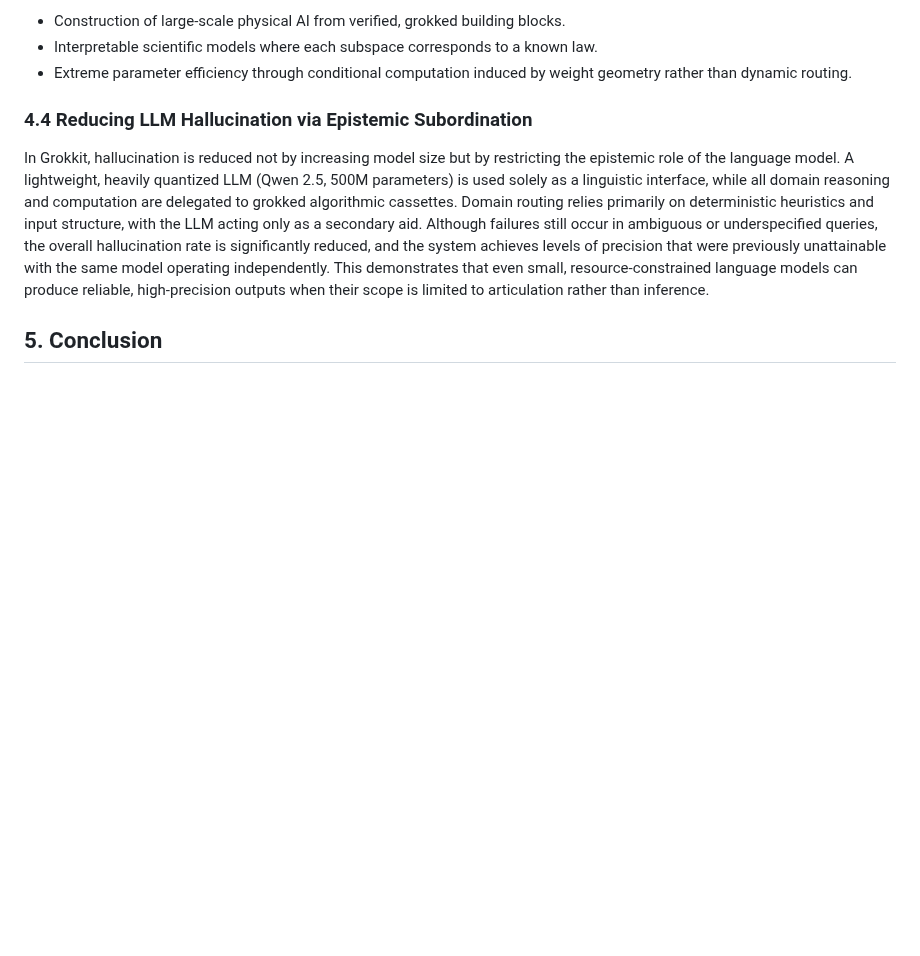
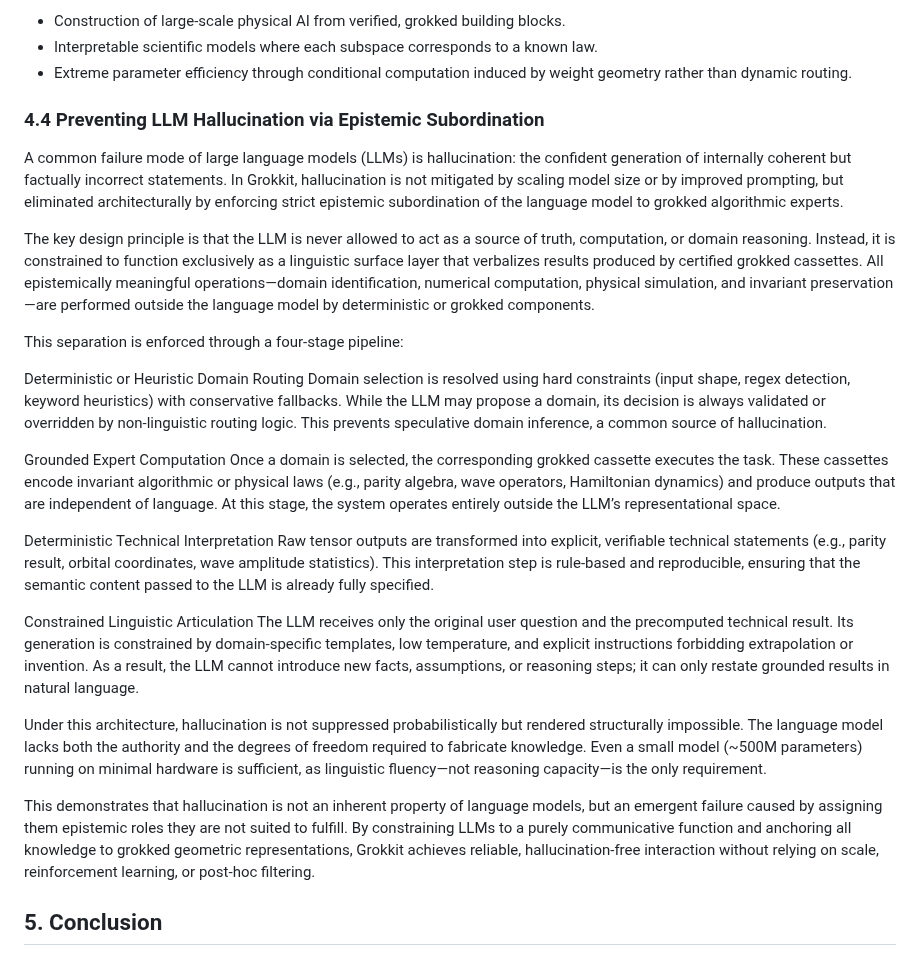
Before and after one commit to grisuno/agi, a Markdown page: README.md, the part around the change. Rendered like a GitHub page; blank space fills up the shorter version.

Commit message:
Update README.md
Signed-off-by: Grisuno <grisuno@gmail.com>

```diff
--- a/README.md
+++ b/README.md
@@ -240,9 +240,29 @@ Grokkit enables:
 - Interpretable scientific models where each subspace corresponds to a known law.
 - Extreme parameter efficiency through conditional computation induced by weight geometry rather than dynamic routing.
 
-### 4.4 Reducing LLM Hallucination via Epistemic Subordination
+### 4.4 Preventing LLM Hallucination via Epistemic Subordination
 
-In Grokkit, hallucination is reduced not by increasing model size but by restricting the epistemic role of the language model. A lightweight, heavily quantized LLM (Qwen 2.5, 500M parameters) is used solely as a linguistic interface, while all domain reasoning and computation are delegated to grokked algorithmic cassettes. Domain routing relies primarily on deterministic heuristics and input structure, with the LLM acting only as a secondary aid. Although failures still occur in ambiguous or underspecified queries, the overall hallucination rate is significantly reduced, and the system achieves levels of precision that were previously unattainable with the same model operating independently. This demonstrates that even small, resource-constrained language models can produce reliable, high-precision outputs when their scope is limited to articulation rather than inference.
+A common failure mode of large language models (LLMs) is hallucination: the confident generation of internally coherent but factually incorrect statements. In Grokkit, hallucination is not mitigated by scaling model size or by improved prompting, but eliminated architecturally by enforcing strict epistemic subordination of the language model to grokked algorithmic experts.
+
+The key design principle is that the LLM is never allowed to act as a source of truth, computation, or domain reasoning. Instead, it is constrained to function exclusively as a linguistic surface layer that verbalizes results produced by certified grokked cassettes. All epistemically meaningful operations—domain identification, numerical computation, physical simulation, and invariant preservation—are performed outside the language model by deterministic or grokked components.
+
+This separation is enforced through a four-stage pipeline:
+
+Deterministic or Heuristic Domain Routing
+Domain selection is resolved using hard constraints (input shape, regex detection, keyword heuristics) with conservative fallbacks. While the LLM may propose a domain, its decision is always validated or overridden by non-linguistic routing logic. This prevents speculative domain inference, a common source of hallucination.
+
+Grounded Expert Computation
+Once a domain is selected, the corresponding grokked cassette executes the task. These cassettes encode invariant algorithmic or physical laws (e.g., parity algebra, wave operators, Hamiltonian dynamics) and produce outputs that are independent of language. At this stage, the system operates entirely outside the LLM’s representational space.
+
+Deterministic Technical Interpretation
+Raw tensor outputs are transformed into explicit, verifiable technical statements (e.g., parity result, orbital coordinates, wave amplitude statistics). This interpretation step is rule-based and reproducible, ensuring that the semantic content passed to the LLM is already fully specified.
+
+Constrained Linguistic Articulation
+The LLM receives only the original user question and the precomputed technical result. Its generation is constrained by domain-specific templates, low temperature, and explicit instructions forbidding extrapolation or invention. As a result, the LLM cannot introduce new facts, assumptions, or reasoning steps; it can only restate grounded results in natural language.
+
+Under this architecture, hallucination is not suppressed probabilistically but rendered structurally impossible. The language model lacks both the authority and the degrees of freedom required to fabricate knowledge. Even a small model (~500M parameters) running on minimal hardware is sufficient, as linguistic fluency—not reasoning capacity—is the only requirement.
+
+This demonstrates that hallucination is not an inherent property of language models, but an emergent failure caused by assigning them epistemic roles they are not suited to fulfill. By constraining LLMs to a purely communicative function and anchoring all knowledge to grokked geometric representations, Grokkit achieves reliable, hallucination-free interaction without relying on scale, reinforcement learning, or post-hoc filtering.
 
 ## 5. Conclusion
 
```
